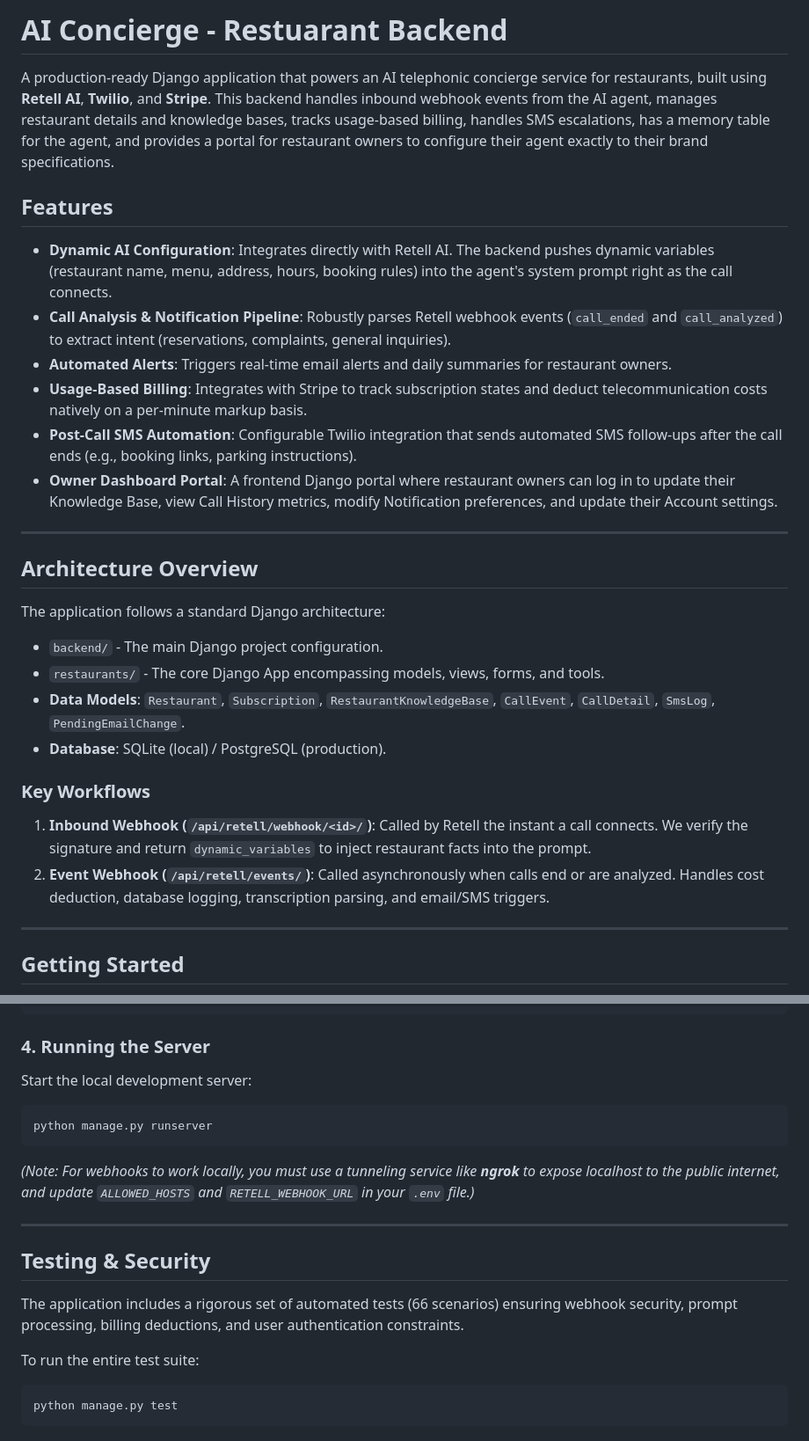
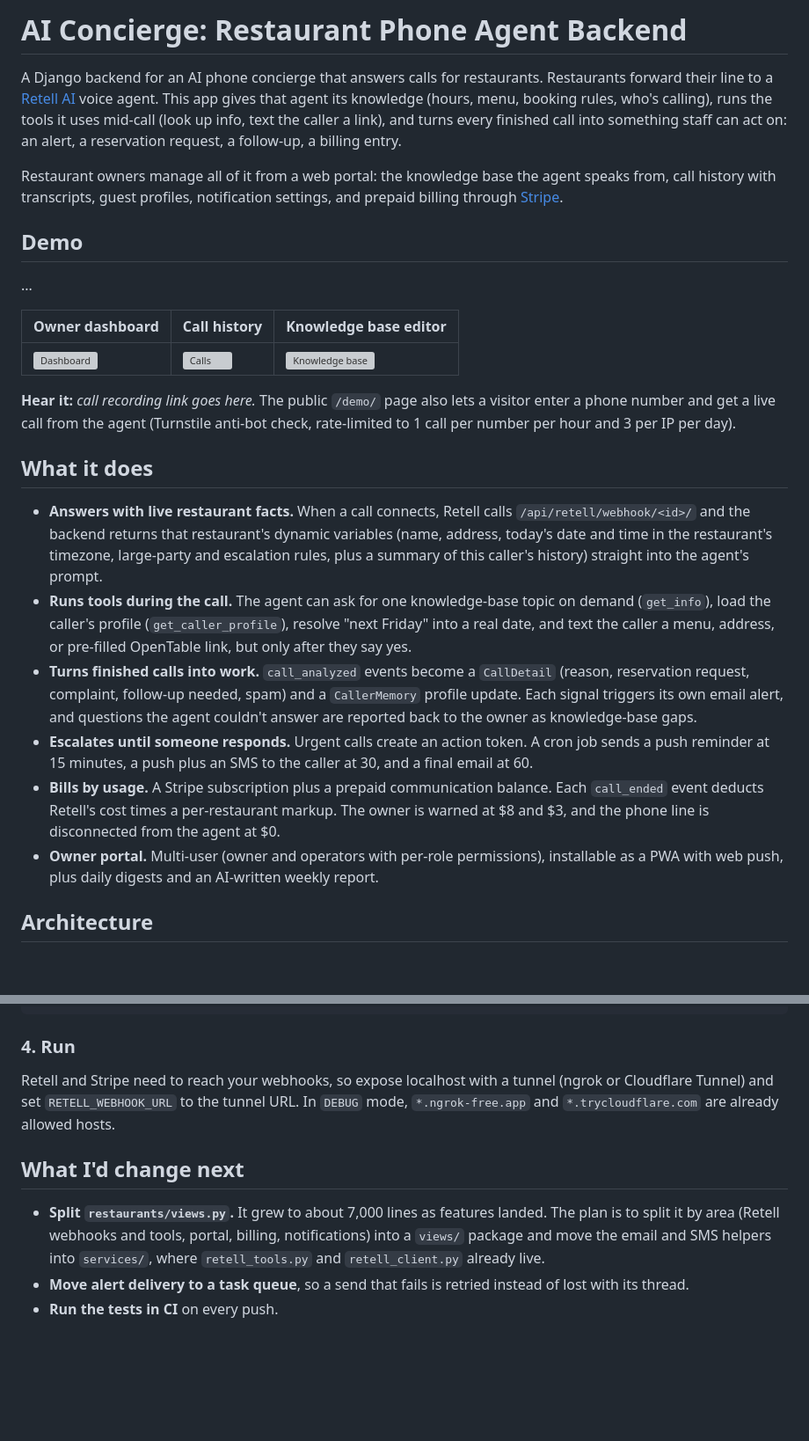
Before and after one commit to elperroloc0/concierge, a Markdown page: README.md, 2 parts joined by grey strips. Shown at 88% size. GitHub-like rendering; blank space fills up the shorter version; grey boxes are pictures that could not be loaded.

Commit message:
docs: Update README for clarity and organization, enhancing descriptions and structure

````diff
--- a/README.md
+++ b/README.md
@@ -1,31 +1,27 @@
-# AI Concierge - Restuarant Backend
+# AI Concierge: Restaurant Phone Agent Backend
 
-A production-ready Django application that powers an AI telephonic concierge service for restaurants, built using **Retell AI**, **Twilio**, and **Stripe**. This backend handles inbound webhook events from the AI agent, manages restaurant details and knowledge bases, tracks usage-based billing, handles SMS escalations, has a memory table for the agent, and provides a portal for restaurant owners to configure their agent exactly to their brand specifications.
+A Django backend for an AI phone concierge that answers calls for restaurants. Restaurants forward their line to a [Retell AI](https://www.retellai.com/) voice agent. This app gives that agent its knowledge (hours, menu, booking rules, who's calling), runs the tools it uses mid-call (look up info, text the caller a link), and turns every finished call into something staff can act on: an alert, a reservation request, a follow-up, a billing entry.
 
-## Features
+Restaurant owners manage all of it from a web portal: the knowledge base the agent speaks from, call history with transcripts, guest profiles, notification settings, and prepaid billing through [Stripe](https://stripe.com/).
 
-- **Dynamic AI Configuration**: Integrates directly with Retell AI. The backend pushes dynamic variables (restaurant name, menu, address, hours, booking rules) into the agent's system prompt right as the call connects.
-- **Call Analysis & Notification Pipeline**: Robustly parses Retell webhook events (`call_ended` and `call_analyzed`) to extract intent (reservations, complaints, general inquiries).
-- **Automated Alerts**: Triggers real-time email alerts and daily summaries for restaurant owners.
-- **Usage-Based Billing**: Integrates with Stripe to track subscription states and deduct telecommunication costs natively on a per-minute markup basis.
-- **Post-Call SMS Automation**: Configurable Twilio integration that sends automated SMS follow-ups after the call ends (e.g., booking links, parking instructions).
-- **Owner Dashboard Portal**: A frontend Django portal where restaurant owners can log in to update their Knowledge Base, view Call History metrics, modify Notification preferences, and update their Account settings.
+## Demo
 
----
+...
 
-## Architecture Overview
+| Owner dashboard | Call history | Knowledge base editor |
+|---|---|---|
+| ![Dashboard](docs/portal-dashboard.png) | ![Calls](docs/portal-calls.png) | ![Knowledge base](docs/portal-knowledge-base.png) |
 
-The application follows a standard Django architecture:
-- `backend/` - The main Django project configuration.
-- `restaurants/` - The core Django App encompassing models, views, forms, and tools.
-- **Data Models**: `Restaurant`, `Subscription`, `RestaurantKnowledgeBase`, `CallEvent`, `CallDetail`, `SmsLog`, `PendingEmailChange`.
-- **Database**: SQLite (local) / PostgreSQL (production).
+**Hear it:** _call recording link goes here._ The public `/demo/` page also lets a visitor enter a phone number and get a live call from the agent (Turnstile anti-bot check, rate-limited to 1 call per number per hour and 3 per IP per day).
 
-### Key Workflows
-1. **Inbound Webhook (`/api/retell/webhook/<id>/`)**: Called by Retell the instant a call connects. We verify the signature and return `dynamic_variables` to inject restaurant facts into the prompt.
-2. **Event Webhook (`/api/retell/events/`)**: Called asynchronously when calls end or are analyzed. Handles cost deduction, database logging, transcription parsing, and email/SMS triggers.
+## What it does
 
----
+- **Answers with live restaurant facts.** When a call connects, Retell calls `/api/retell/webhook/<id>/` and the backend returns that restaurant's dynamic variables (name, address, today's date and time in the restaurant's timezone, large-party and escalation rules, plus a summary of this caller's history) straight into the agent's prompt.
+- **Runs tools during the call.** The agent can ask for one knowledge-base topic on demand (`get_info`), load the caller's profile (`get_caller_profile`), resolve "next Friday" into a real date, and text the caller a menu, address, or pre-filled OpenTable link, but only after they say yes.
+- **Turns finished calls into work.** `call_analyzed` events become a `CallDetail` (reason, reservation request, complaint, follow-up needed, spam) and a `CallerMemory` profile update. Each signal triggers its own email alert, and questions the agent couldn't answer are reported back to the owner as knowledge-base gaps.
+- **Escalates until someone responds.** Urgent calls create an action token. A cron job sends a push reminder at 15 minutes, a push plus an SMS to the caller at 30, and a final email at 60.
+- **Bills by usage.** A Stripe subscription plus a prepaid communication balance. Each `call_ended` event deducts Retell's cost times a per-restaurant markup. The owner is warned at $8 and $3, and the phone line is disconnected from the agent at $0.
+- **Owner portal.** Multi-user (owner and operators with per-role permissions), installable as a PWA with web push, plus daily digests and an AI-written weekly report.
 
-## Getting Started
+## Architecture
 
@@ -84,22 +115,12 @@ python manage.py migrate
 python manage.py createsuperuser
 ```
 
-### 4. Running the Server
+### 4. Run
 
-Start the local development server:
-```bash
-python manage.py runserver
-```
+Retell and Stripe need to reach your webhooks, so expose localhost with a tunnel (ngrok or Cloudflare Tunnel) and set `RETELL_WEBHOOK_URL` to the tunnel URL. In `DEBUG` mode, `*.ngrok-free.app` and `*.trycloudflare.com` are already allowed hosts.
 
-*(Note: For webhooks to work locally, you must use a tunneling service like **ngrok** to expose localhost to the public internet, and update `ALLOWED_HOSTS` and `RETELL_WEBHOOK_URL` in your `.env` file.)*
+## What I'd change next
 
----
-
-## Testing & Security
-
-The application includes a rigorous set of automated tests (66 scenarios) ensuring webhook security, prompt processing, billing deductions, and user authentication constraints.
-
-To run the entire test suite:
-```bash
-python manage.py test
-```
+- **Split `restaurants/views.py`.** It grew to about 7,000 lines as features landed. The plan is to split it by area (Retell webhooks and tools, portal, billing, notifications) into a `views/` package and move the email and SMS helpers into `services/`, where `retell_tools.py` and `retell_client.py` already live.
+- **Move alert delivery to a task queue**, so a send that fails is retried instead of lost with its thread.
+- **Run the tests in CI** on every push.
````
Also changed, not shown: other parts of README.md (+74 -39 lines).
